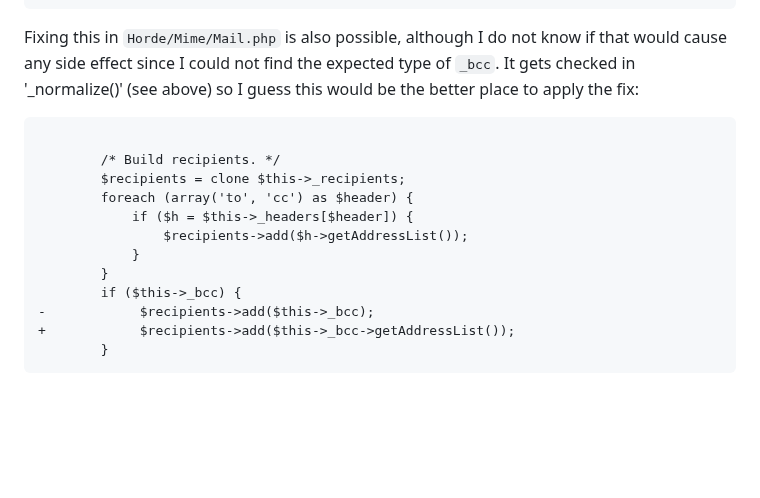
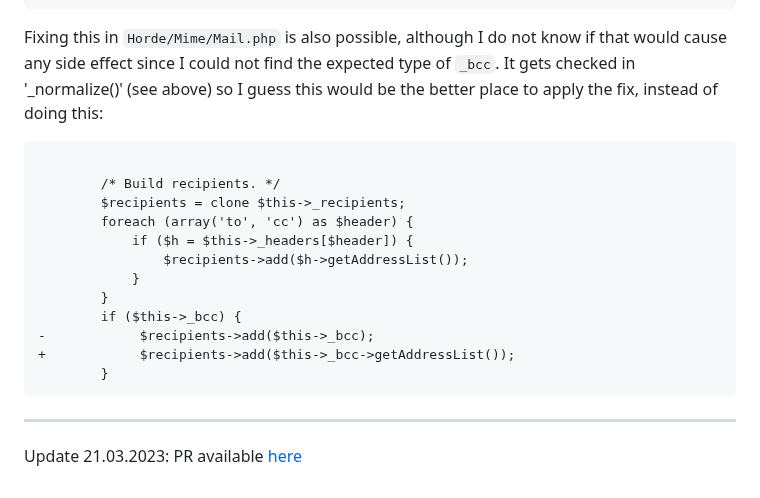
Before and after one commit to ThorstenSuckow/thorsten.suckow-homberg.de, a Markdown page: blog/2023-03-20-horde-mail-ignores-bcc/index.md, the part around the change. Drawn GitHub-style; blank space fills up the shorter version.

Commit message:
docs(blog): updated horde/bcc issue article with pull request

````diff
--- a/blog/2023-03-20-horde-mail-ignores-bcc/index.md
+++ b/blog/2023-03-20-horde-mail-ignores-bcc/index.md
@@ -117,7 +117,7 @@ A possible fix is to call `getAddressList()` on `_bcc` in `Horde_Mime_Mail::send
 
 Fixing this in `Horde/Mime/Mail.php` is also possible, although I do not know if that would cause any side effect since I
 could not find the expected type of `_bcc`. It gets checked in '_normalize()' (see above) so I guess this would be the
-better place to apply the fix:
+better place to apply the fix, instead of doing this:
 
 ```diff title="Horde/Mime/Mail.php.diff"
 
@@ -133,3 +133,6 @@ better place to apply the fix:
 +            $recipients->add($this->_bcc->getAddressList());
         }
 ```
+
+--------
+Update 21.03.2023: PR available [here](https://github.com/maintaina-com/Mail/pull/3)
````
